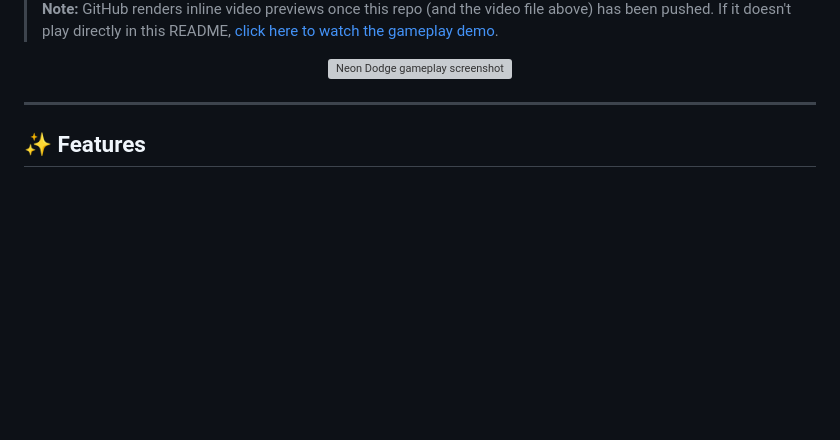
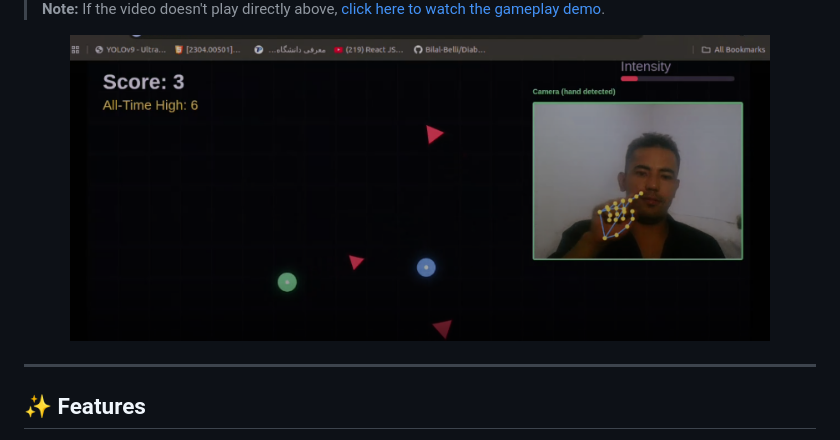
Before and after one commit to tawakuliKH/neon-dodge-fingertracker, a Markdown page: README.md, the part around one of its changes. Rendered like a GitHub page; blank space fills up the shorter version; grey boxes are pictures that could not be loaded.

Commit message:
Fix asset paths in README (casing + raw video URL)

```diff
--- a/README.md
+++ b/README.md
@@ -13,10 +13,10 @@ Built with **HTML5 Canvas**, **MediaPipe Hands**, and vanilla JavaScript. Runs i
   <a href="assets/gameplay-demo.mp4">Click here to download and watch the gameplay demo</a>.
 </video>
 
-> **Note:** GitHub renders inline video previews once this repo (and the video file above) has been pushed. If it doesn't play directly in this README, [click here to watch the gameplay demo](assets/gameplay-demo.mp4).
+> **Note:** If the video doesn't play directly above, [click here to watch the gameplay demo](assets/gameplay-demo.mp4).
 
 <p align="center">
-  <img src="assets/screenshot.png" alt="Neon Dodge gameplay screenshot" width="700">
+  <img src="assets/Screenshot.png" alt="Neon Dodge gameplay screenshot" width="700">
 </p>
 
 ---
```
Also changed, not shown: other parts of README.md (+2 -2 lines).
